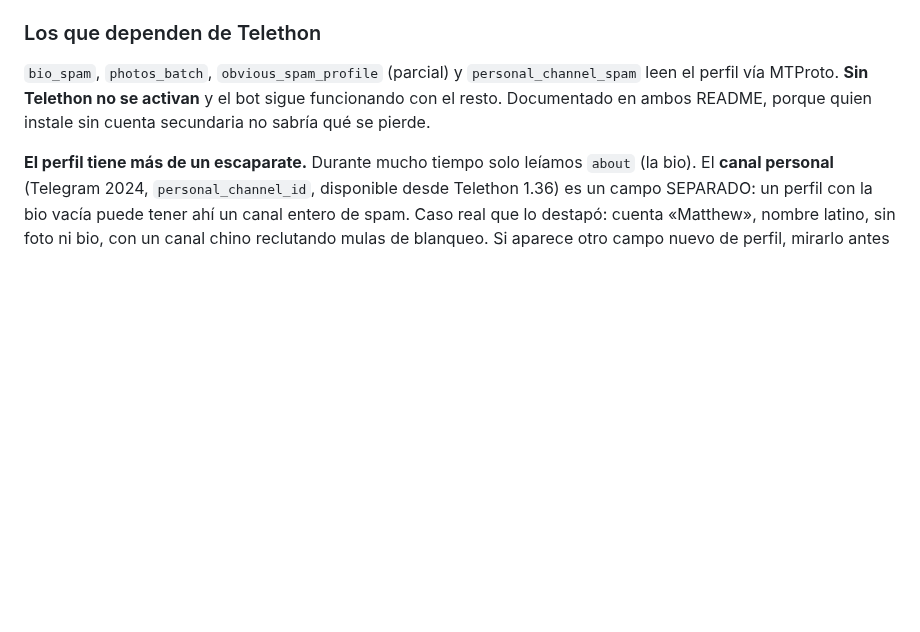
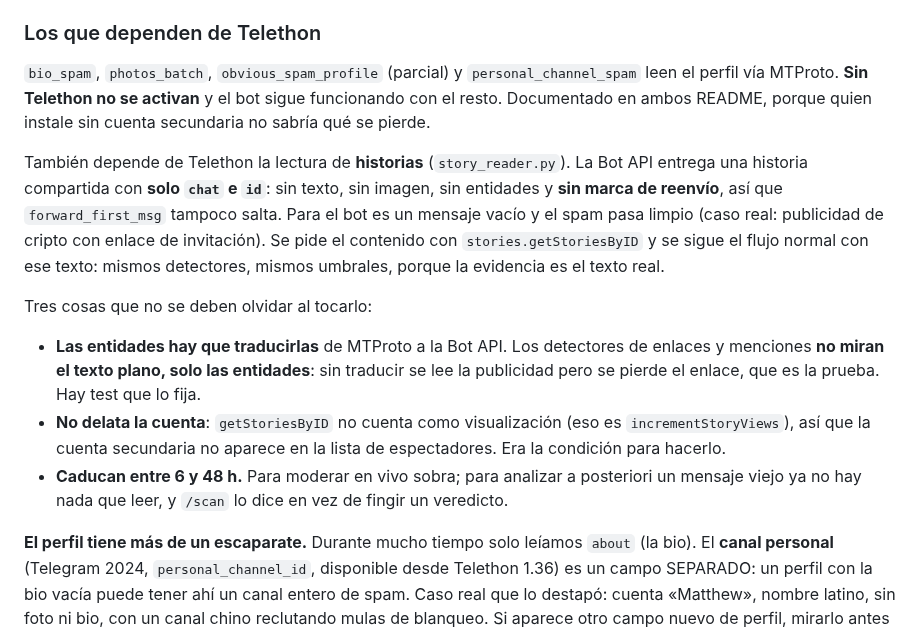
Before and after one commit to yonaesp/CazaSpamBot-Telegram, a Markdown page: CLAUDE.md, the part around the change. Rendered like a GitHub page; blank space fills up the shorter version.

Commit message:
docs: el punto ciego de las historias y por que hay que traducir las entidades
Co-Authored-By: Claude Opus <noreply@anthropic.com>

```diff
--- a/CLAUDE.md
+++ b/CLAUDE.md
@@ -82,6 +82,13 @@ También banea spam publicado en nombre de un canal (`sender_chat` → `banChatS
 ### Los que dependen de Telethon
 
 `bio_spam`, `photos_batch`, `obvious_spam_profile` (parcial) y `personal_channel_spam` leen el perfil vía MTProto. **Sin Telethon no se activan** y el bot sigue funcionando con el resto. Documentado en ambos README, porque quien instale sin cuenta secundaria no sabría qué se pierde.
+
+También depende de Telethon la lectura de **historias** (`story_reader.py`). La Bot API entrega una historia compartida con **solo `chat` e `id`**: sin texto, sin imagen, sin entidades y **sin marca de reenvío**, así que `forward_first_msg` tampoco salta. Para el bot es un mensaje vacío y el spam pasa limpio (caso real: publicidad de cripto con enlace de invitación). Se pide el contenido con `stories.getStoriesByID` y se sigue el flujo normal con ese texto: mismos detectores, mismos umbrales, porque la evidencia es el texto real.
+
+Tres cosas que no se deben olvidar al tocarlo:
+- **Las entidades hay que traducirlas** de MTProto a la Bot API. Los detectores de enlaces y menciones **no miran el texto plano, solo las entidades**: sin traducir se lee la publicidad pero se pierde el enlace, que es la prueba. Hay test que lo fija.
+- **No delata la cuenta**: `getStoriesByID` no cuenta como visualización (eso es `incrementStoryViews`), así que la cuenta secundaria no aparece en la lista de espectadores. Era la condición para hacerlo.
+- **Caducan entre 6 y 48 h.** Para moderar en vivo sobra; para analizar a posteriori un mensaje viejo ya no hay nada que leer, y `/scan` lo dice en vez de fingir un veredicto.
 
 **El perfil tiene más de un escaparate.** Durante mucho tiempo solo leíamos `about` (la bio). El **canal personal** (Telegram 2024, `personal_channel_id`, disponible desde Telethon 1.36) es un campo SEPARADO: un perfil con la bio vacía puede tener ahí un canal entero de spam. Caso real que lo destapó: cuenta «Matthew», nombre latino, sin foto ni bio, con un canal chino reclutando mulas de blanqueo. Si aparece otro campo nuevo de perfil, mirarlo antes de fiarse de que el perfil está limpio.
 
```
